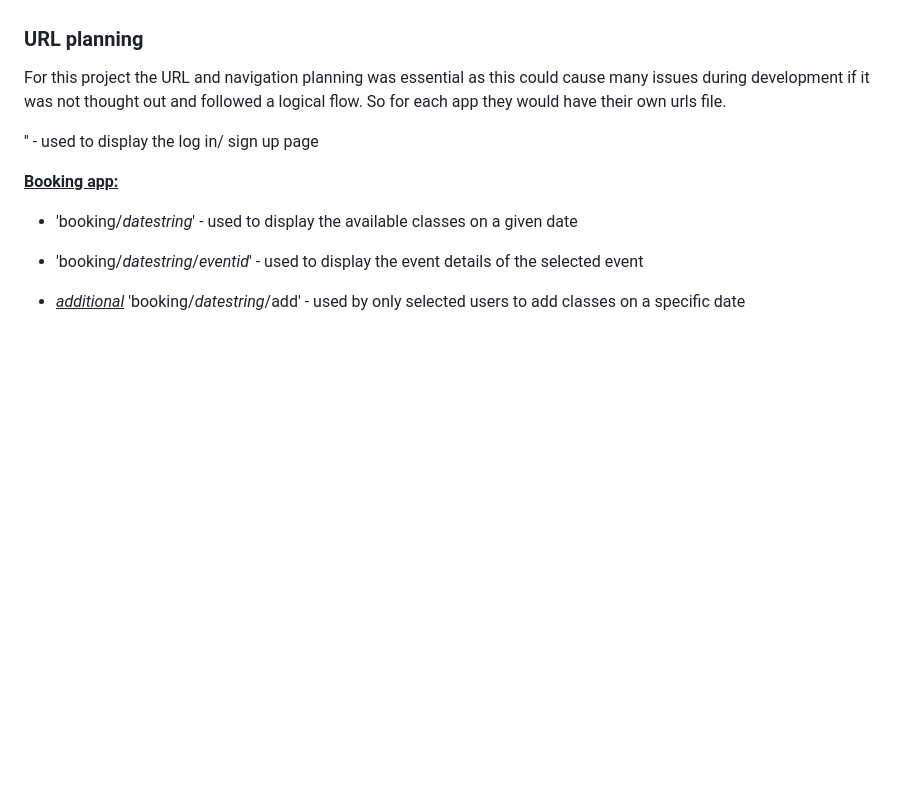
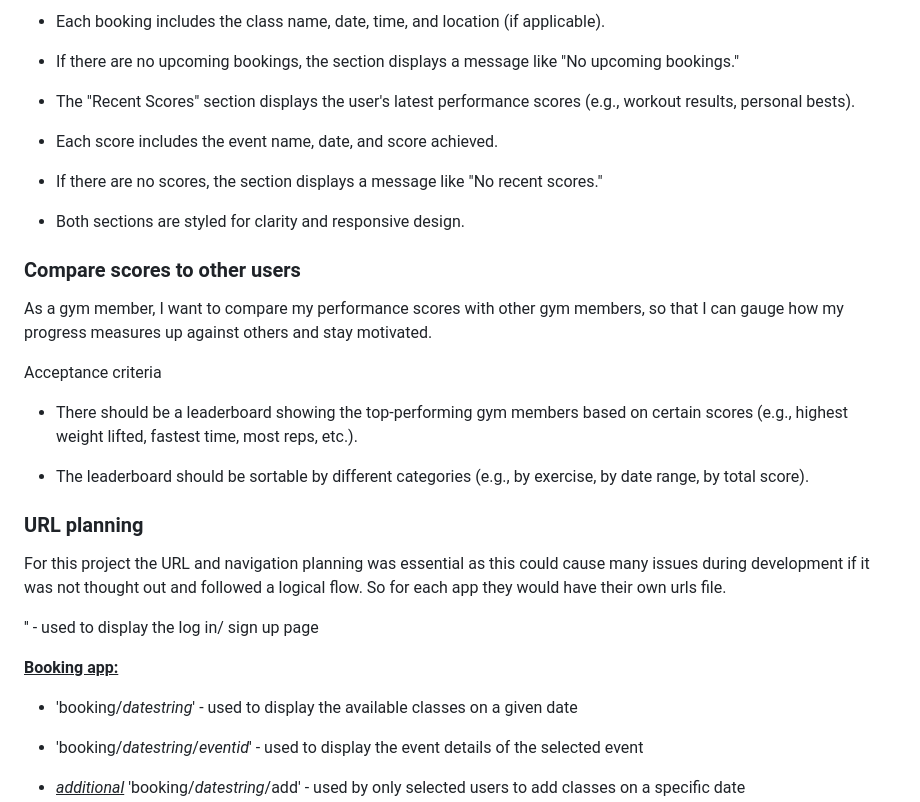
Before and after one commit to judewoolls/ClassFit, a Markdown page: README.md, the part around one of its changes. Rendered like a GitHub page; blank space fills up the shorter version.

Commit message:
update ReadMe: add user stories

```diff
--- a/README.md
+++ b/README.md
@@ -155,3 +235,27 @@ events can be deleted
+- Each booking includes the class name, date, time, and location (if applicable).
+
+- If there are no upcoming bookings, the section displays a message like "No upcoming bookings."
+
+- The "Recent Scores" section displays the user's latest performance scores (e.g., workout results, personal bests).
+
+- Each score includes the event name, date, and score achieved.
+
+- If there are no scores, the section displays a message like "No recent scores."
+
+- Both sections are styled for clarity and responsive design.
+
+### Compare scores to other users
+
+As a gym member, I want to compare my performance scores with other gym members,
+so that I can gauge how my progress measures up against others and stay motivated.
+
+Acceptance criteria
+
+- There should be a leaderboard showing the top-performing gym members based on certain scores (e.g., highest weight lifted, fastest time, most reps, etc.).
+
+- The leaderboard should be sortable by different categories (e.g., by exercise, by date range, by total score).
+
+
 ### URL planning
 
 For this project the URL and navigation planning was essential as this could cause many issues during development if it was not thought out and followed a logical flow. So for each app they would have their own urls file.
```
Also changed, not shown: other parts of README.md (+81 -1 lines).
